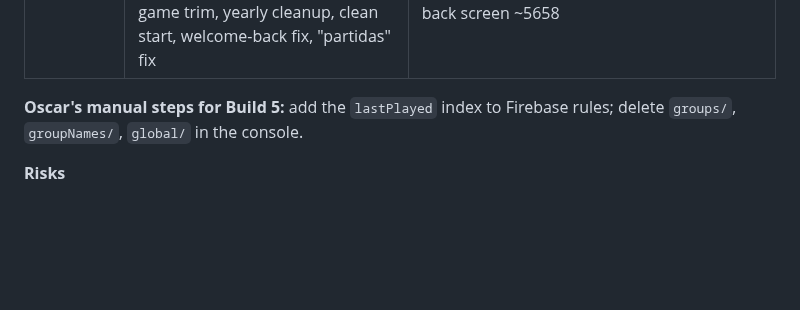
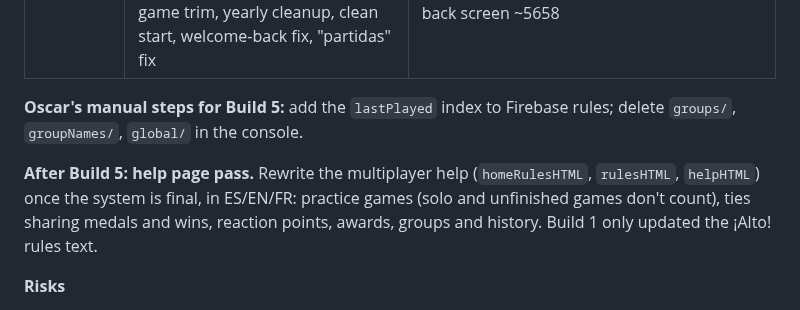
Before and after one commit to oscargdiez/jugarenfamilia, a Markdown page: MULTIPLAYER_SCORING_DESIGN.md, the part around the change. Rendered like a GitHub page; blank space fills up the shorter version.

```diff
--- a/MULTIPLAYER_SCORING_DESIGN.md
+++ b/MULTIPLAYER_SCORING_DESIGN.md
@@ -360,6 +360,8 @@ Five builds, each on staging first, tested, then promoted. Line numbers as of v3
 
 **Oscar's manual steps for Build 5:** add the `lastPlayed` index to Firebase rules; delete `groups/`, `groupNames/`, `global/` in the console.
 
+**After Build 5: help page pass.** Rewrite the multiplayer help (`homeRulesHTML`, `rulesHTML`, `helpHTML`) once the system is final, in ES/EN/FR: practice games (solo and unfinished games don't count), ties sharing medals and wins, reaction points, awards, groups and history. Build 1 only updated the ¡Alto! rules text.
+
 **Risks**
 
 - **Translations:** every new string needs ES, EN and FR at the same time.
```
